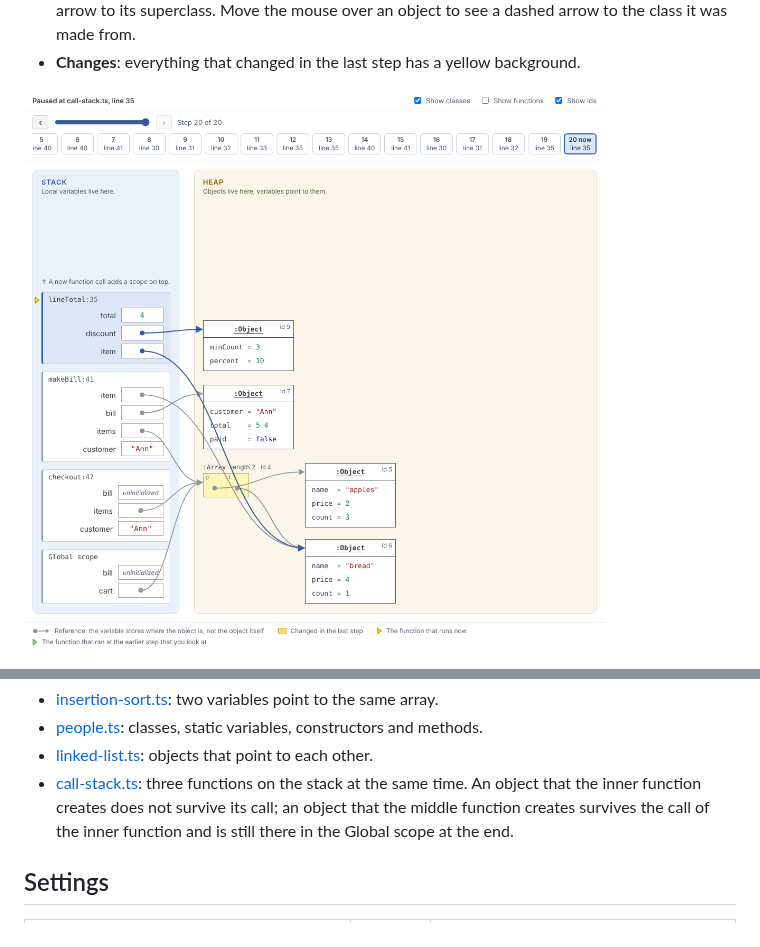
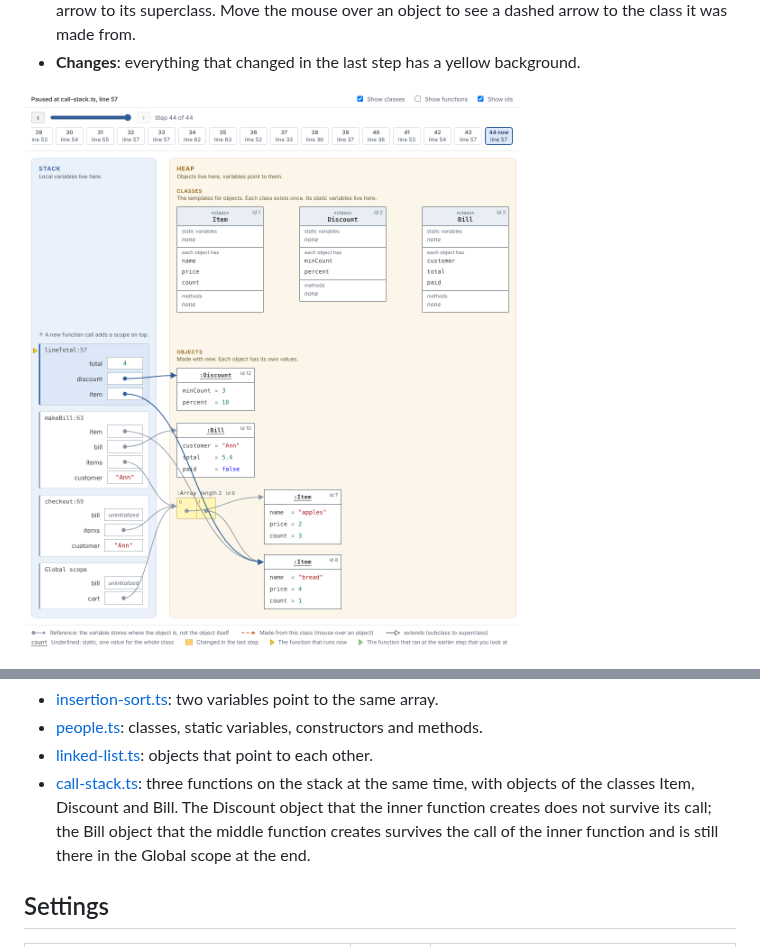
Before and after one commit to nimblescape/nimblescape-mindbug, a Markdown page: README.md, 2 parts joined by grey strips. Rendered like a GitHub page; pictures changed too: docs/images/call-stack.png.

```diff
--- a/README.md
+++ b/README.md
@@ -34,7 +34,7 @@ of the JavaScript debugger that is built into VS Code.
   to the class it was made from.
 - **Changes**: everything that changed in the last step has a yellow background.
 
-![Four scopes on the stack, lineTotal on top of makeBill, checkout and the Global scope; the object of lineTotal is at the top of the heap, the objects of the Global scope at the bottom](docs/images/call-stack.png)
+![Four scopes on the stack, lineTotal on top of makeBill, checkout and the Global scope; the classes Item, Discount and Bill at the top of the heap; the Discount object of lineTotal above the Bill object of makeBill and the objects of the Global scope](docs/images/call-stack.png)
 
 ![Classes with static variables, objects made from them, and the dashed arrow from an object to its class](docs/images/classes.png)
 
@@ -105,9 +105,10 @@ folder [examples](examples) has four small programs and a
 - [insertion-sort.ts](examples/insertion-sort.ts): two variables point to the same array.
 - [people.ts](examples/people.ts): classes, static variables, constructors and methods.
 - [linked-list.ts](examples/linked-list.ts): objects that point to each other.
-- [call-stack.ts](examples/call-stack.ts): three functions on the stack at the same time. An object
-  that the inner function creates does not survive its call; an object that the middle function
-  creates survives the call of the inner function and is still there in the Global scope at the end.
+- [call-stack.ts](examples/call-stack.ts): three functions on the stack at the same time, with objects
+  of the classes Item, Discount and Bill. The Discount object that the inner function creates does
+  not survive its call; the Bill object that the middle function creates survives the call of the
+  inner function and is still there in the Global scope at the end.
 
 ## Settings
 
```
Also changed, not shown: 4 other files.
